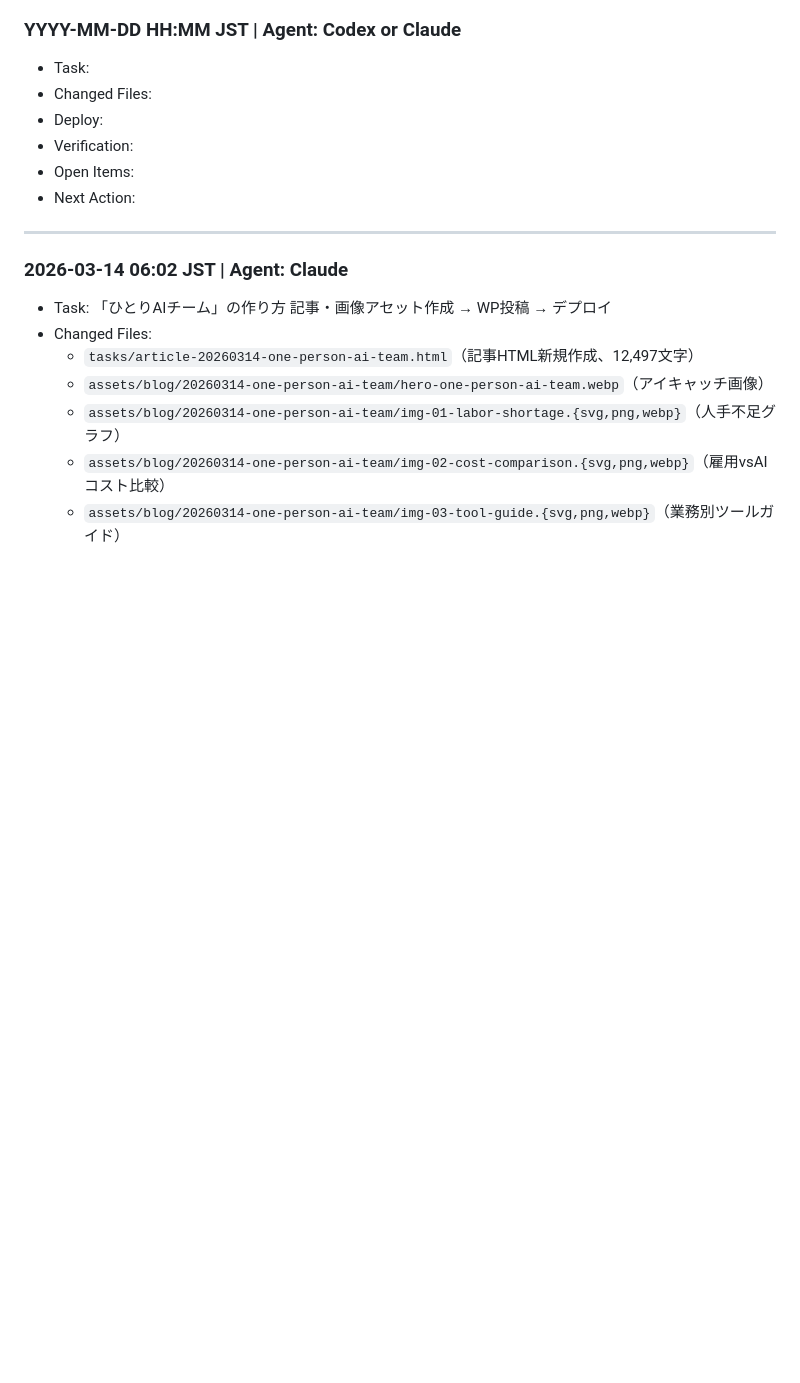
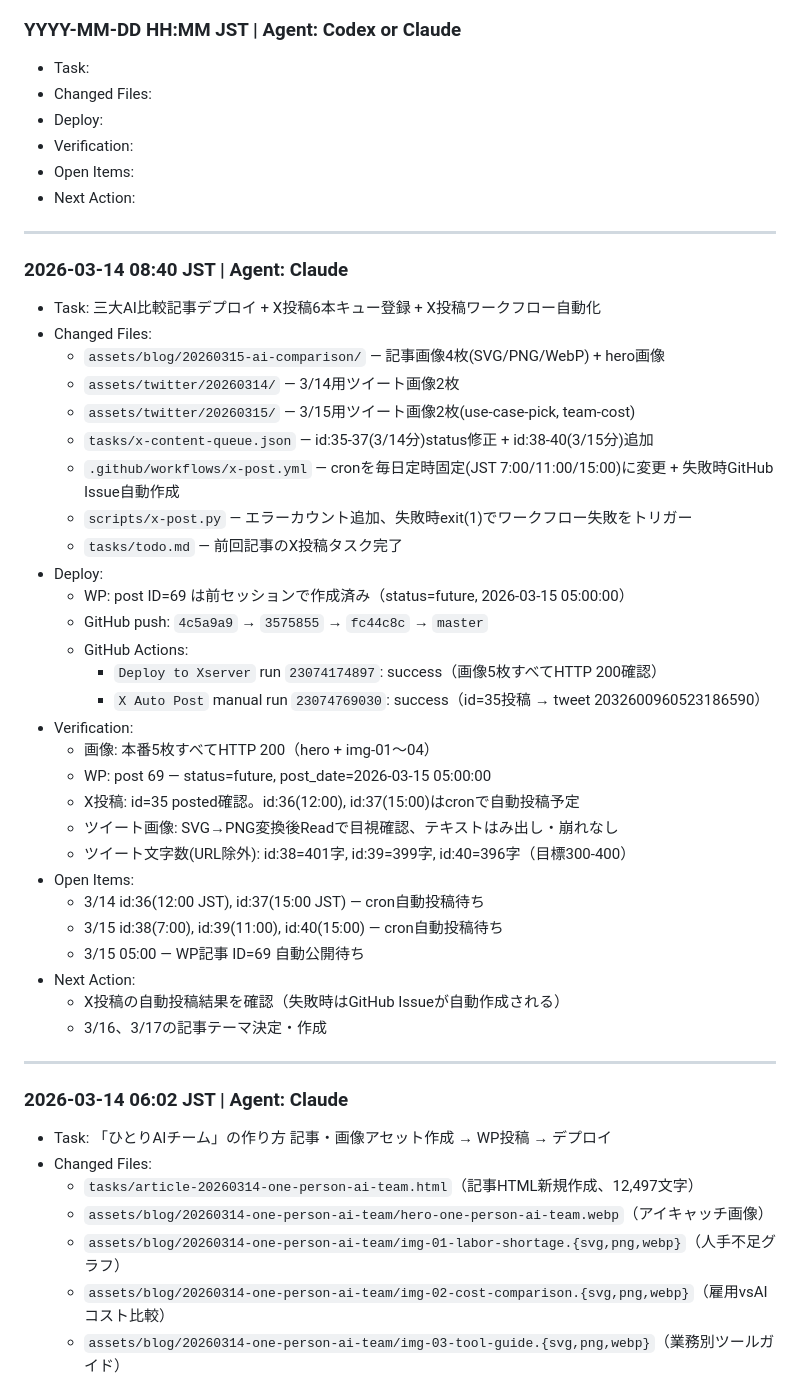
Before and after one commit to OISHI-LLC/oishi-ai, a Markdown page: tasks/handoff.md, the part around one of its changes. Drawn GitHub-style; blank space fills up the shorter version.

Commit message:
docs: update handoff with current session work
- 三大AI比較記事デプロイ + X投稿自動化のhandoffエントリ追加
- 古いエントリをhandoff-archiveに移動

Co-Authored-By: Claude Opus 4.6 <noreply@anthropic.com>

```diff
--- a/tasks/handoff.md
+++ b/tasks/handoff.md
@@ -13,6 +13,38 @@
 - Verification:
 - Open Items:
 - Next Action:
+
+---
+
+### 2026-03-14 08:40 JST | Agent: Claude
+- Task: 三大AI比較記事デプロイ + X投稿6本キュー登録 + X投稿ワークフロー自動化
+- Changed Files:
+  - `assets/blog/20260315-ai-comparison/` — 記事画像4枚(SVG/PNG/WebP) + hero画像
+  - `assets/twitter/20260314/` — 3/14用ツイート画像2枚
+  - `assets/twitter/20260315/` — 3/15用ツイート画像2枚(use-case-pick, team-cost)
+  - `tasks/x-content-queue.json` — id:35-37(3/14分)status修正 + id:38-40(3/15分)追加
+  - `.github/workflows/x-post.yml` — cronを毎日定時固定(JST 7:00/11:00/15:00)に変更 + 失敗時GitHub Issue自動作成
+  - `scripts/x-post.py` — エラーカウント追加、失敗時exit(1)でワークフロー失敗をトリガー
+  - `tasks/todo.md` — 前回記事のX投稿タスク完了
+- Deploy:
+  - WP: post ID=69 は前セッションで作成済み（status=future, 2026-03-15 05:00:00）
+  - GitHub push: `4c5a9a9` → `3575855` → `fc44c8c` → `master`
+  - GitHub Actions:
+    - `Deploy to Xserver` run `23074174897`: success（画像5枚すべてHTTP 200確認）
+    - `X Auto Post` manual run `23074769030`: success（id=35投稿 → tweet 2032600960523186590）
+- Verification:
+  - 画像: 本番5枚すべてHTTP 200（hero + img-01〜04）
+  - WP: post 69 — status=future, post_date=2026-03-15 05:00:00
+  - X投稿: id=35 posted確認。id:36(12:00), id:37(15:00)はcronで自動投稿予定
+  - ツイート画像: SVG→PNG変換後Readで目視確認、テキストはみ出し・崩れなし
+  - ツイート文字数(URL除外): id:38=401字, id:39=399字, id:40=396字（目標300-400）
+- Open Items:
+  - 3/14 id:36(12:00 JST), id:37(15:00 JST) — cron自動投稿待ち
+  - 3/15 id:38(7:00), id:39(11:00), id:40(15:00) — cron自動投稿待ち
+  - 3/15 05:00 — WP記事 ID=69 自動公開待ち
+- Next Action:
+  - X投稿の自動投稿結果を確認（失敗時はGitHub Issueが自動作成される）
+  - 3/16、3/17の記事テーマ決定・作成
 
 ---
 
```
Also changed, not shown: other parts of tasks/handoff.md (+0 -83 lines), tasks/handoff-archive.md (+15 -0 lines).
